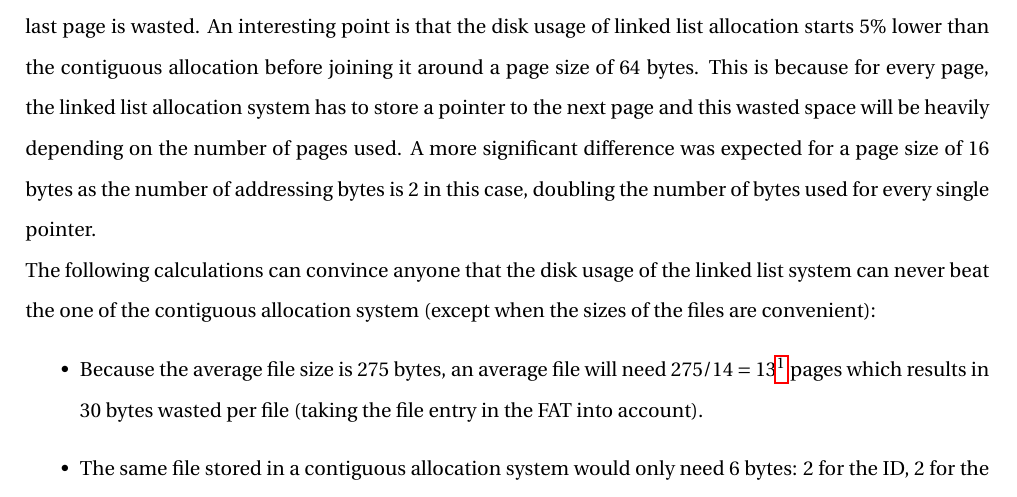
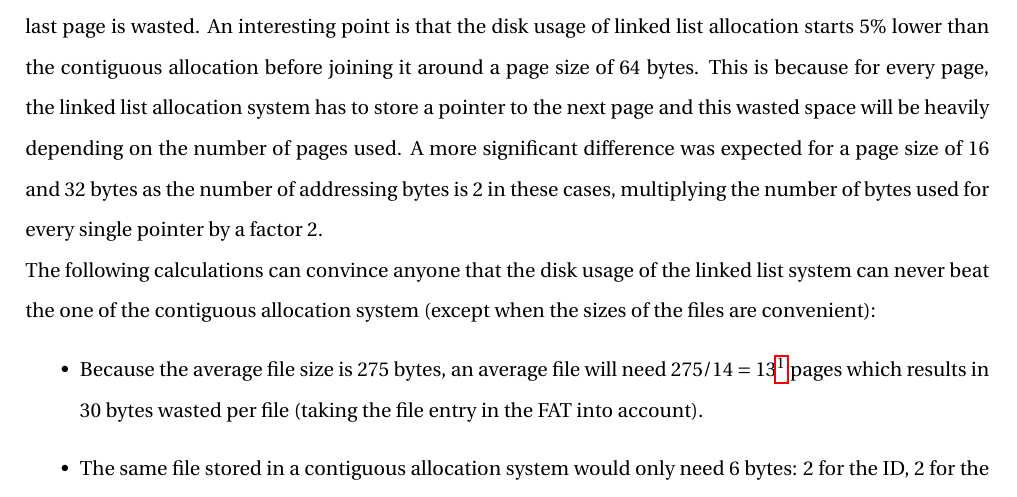
Before and after one commit to e-colot/CmOS, a LaTeX document (doc/CmOS.tex): part of page 19 of 20, cut so that both start at the same text. Compiled offline with pdfLaTeX.

Commit message:
small update

```diff
--- a/doc/CmOS.tex
+++ b/doc/CmOS.tex
@@ -302,7 +302,7 @@ To determine the disk usage, the number of bytes coming from files stored on the
 \section{Interpretation of the results}
 The results of figure \ref{fig:normalOP} show values for a realistic use of the system. The previous experiment was advantaging the contiguous allocation system because the first fill of the disk will result in files being stored one after the other. This is not the case in this experiment as files are removed in between. This means the defragmentation process, which was heavy, will be used. This new test setup has no impact on the performance of the linked list allocation system.\\
 The linked list allocation system sees an increase in the writing data rate as the page size increases. As explained in the previous section, a single file will take less pages and the time taken to write it to the disk is shorter. The contiguous allocation system, on the other hand, sees close to no increase in the writing data rate. This is because, no matter the page size, every file that is added first needs to check if it can be added between two files and will then call the defragmentation process. Those two operations are not depending on the page size but on the number of files on the disk. \\
-The disk usage is quite similar for both systems. It sees a decease when the page size increases. This is because the number of pages used to store a file must be an integer and every byte that is not used in the last page is wasted. An interesting point is that the disk usage of linked list allocation starts $5\%$ lower than the contiguous allocation before joining it around a page size of 64 bytes. This is because for every page, the linked list allocation system has to store a pointer to the next page and this wasted space will be heavily depending on the number of pages used. A more significant difference was expected for a page size of 16 bytes as the number of addressing bytes is 2 in this case, doubling the number of bytes used for every single pointer. \\
+The disk usage is quite similar for both systems. It sees a decease when the page size increases. This is because the number of pages used to store a file must be an integer and every byte that is not used in the last page is wasted. An interesting point is that the disk usage of linked list allocation starts $5\%$ lower than the contiguous allocation before joining it around a page size of 64 bytes. This is because for every page, the linked list allocation system has to store a pointer to the next page and this wasted space will be heavily depending on the number of pages used. A more significant difference was expected for a page size of 16 and 32 bytes as the number of addressing bytes is 2 in these cases, multiplying the number of bytes used for every single pointer by a factor 2. \\
 The following calculations can convince anyone that the disk usage of the linked list system can never beat the one of the contiguous allocation system (except when the sizes of the files are convenient):
 \begin{itemize}
     \item Because the average file size is 275 bytes, an average file will need $275/14 = 13$\footnote{14 instead of 16 as 2 bytes of the page will be used to point to the next page} pages which results in $30$ bytes wasted per file (taking the file entry in the FAT into account).
```
Also changed, not shown: doc/CmOS.pdf.
